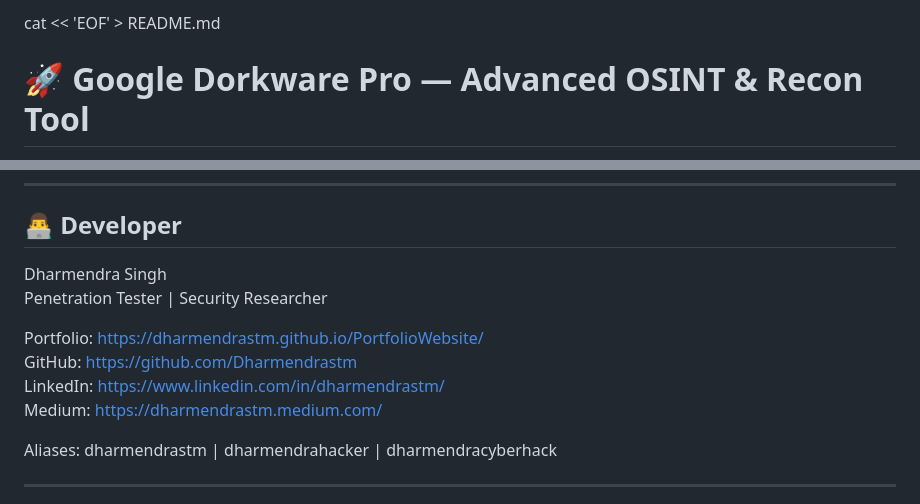
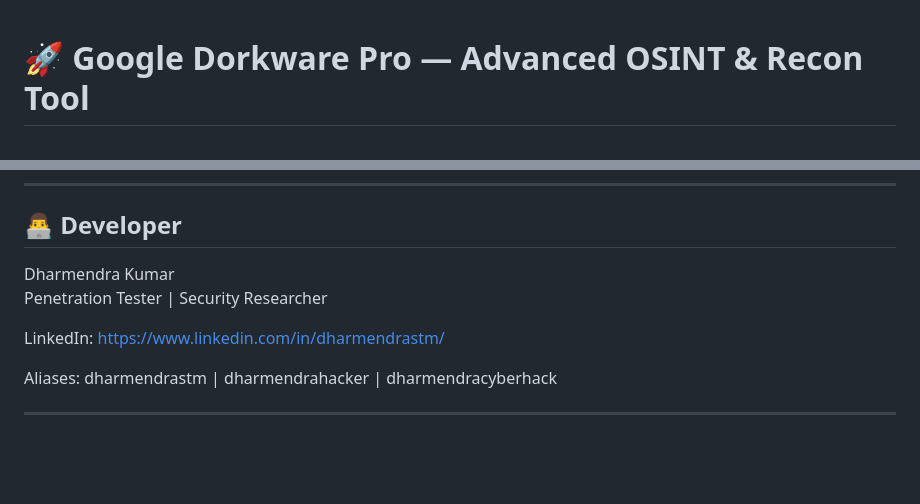
Before and after one commit to Dharmendrastm/GoogleDorkware-Pro, a Markdown page: README.md, 2 parts joined by grey strips. GitHub-like rendering; blank space fills up the shorter version.

Commit message:
Modify developer information in README.md
Updated developer name and removed portfolio and GitHub links.

```diff
--- a/README.md
+++ b/README.md
@@ -1,4 +1,4 @@
-cat << 'EOF' > README.md
+
 # 🚀 Google Dorkware Pro — Advanced OSINT & Recon Tool
 
 Google Dorkware Pro is an advanced, browser-based OSINT and reconnaissance automation platform built for penetration testers, bug bounty hunters, and cybersecurity learners.
@@ -140,13 +140,11 @@ The developer is not responsible for any misuse of this tool.
 
 ## 👨‍💻 Developer
 
-Dharmendra Singh
+Dharmendra Kumar
 Penetration Tester | Security Researcher
 
-Portfolio: https://dharmendrastm.github.io/PortfolioWebsite/
-GitHub: https://github.com/Dharmendrastm
 LinkedIn: https://www.linkedin.com/in/dharmendrastm/
-Medium: https://dharmendrastm.medium.com/
+
 
 Aliases:
 dharmendrastm | dharmendrahacker | dharmendracyberhack
```
